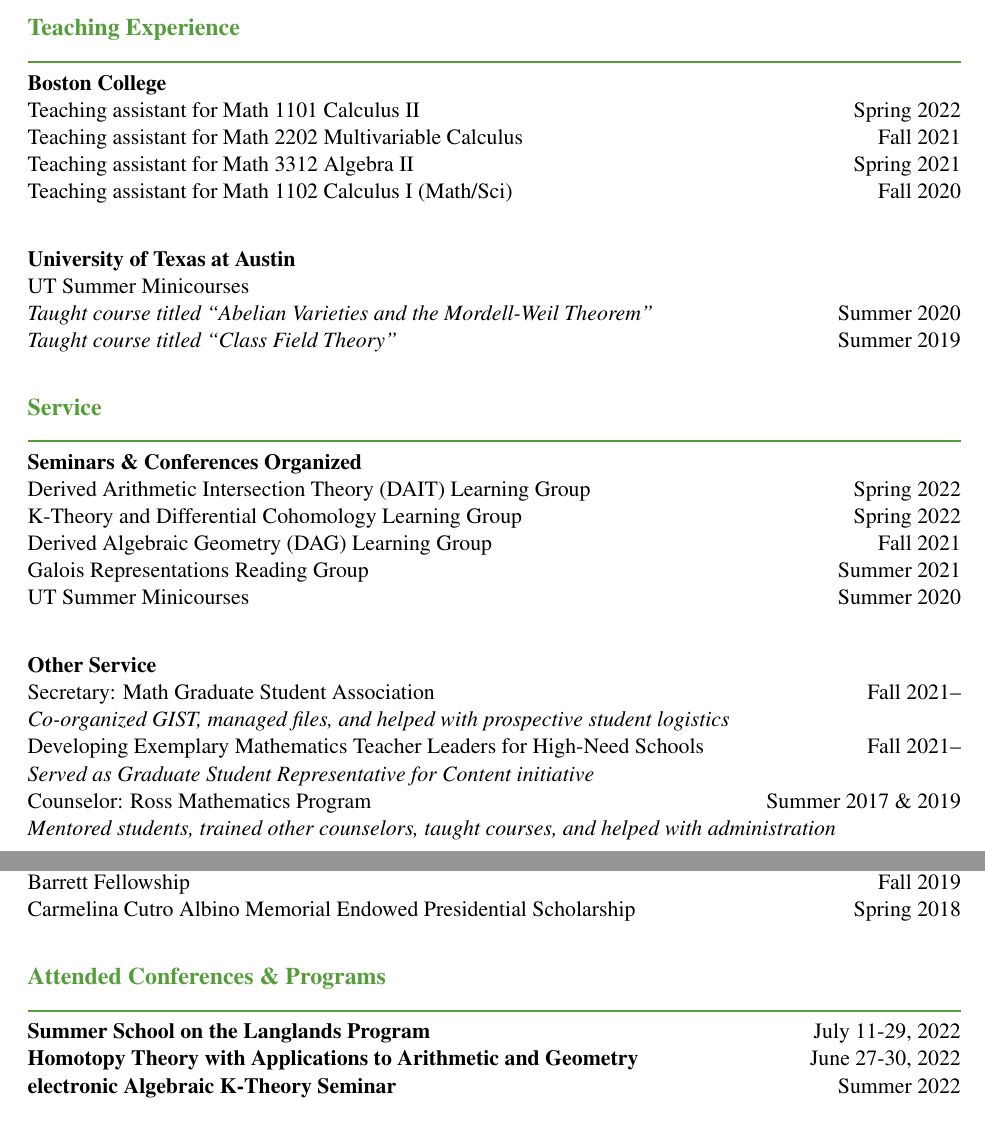
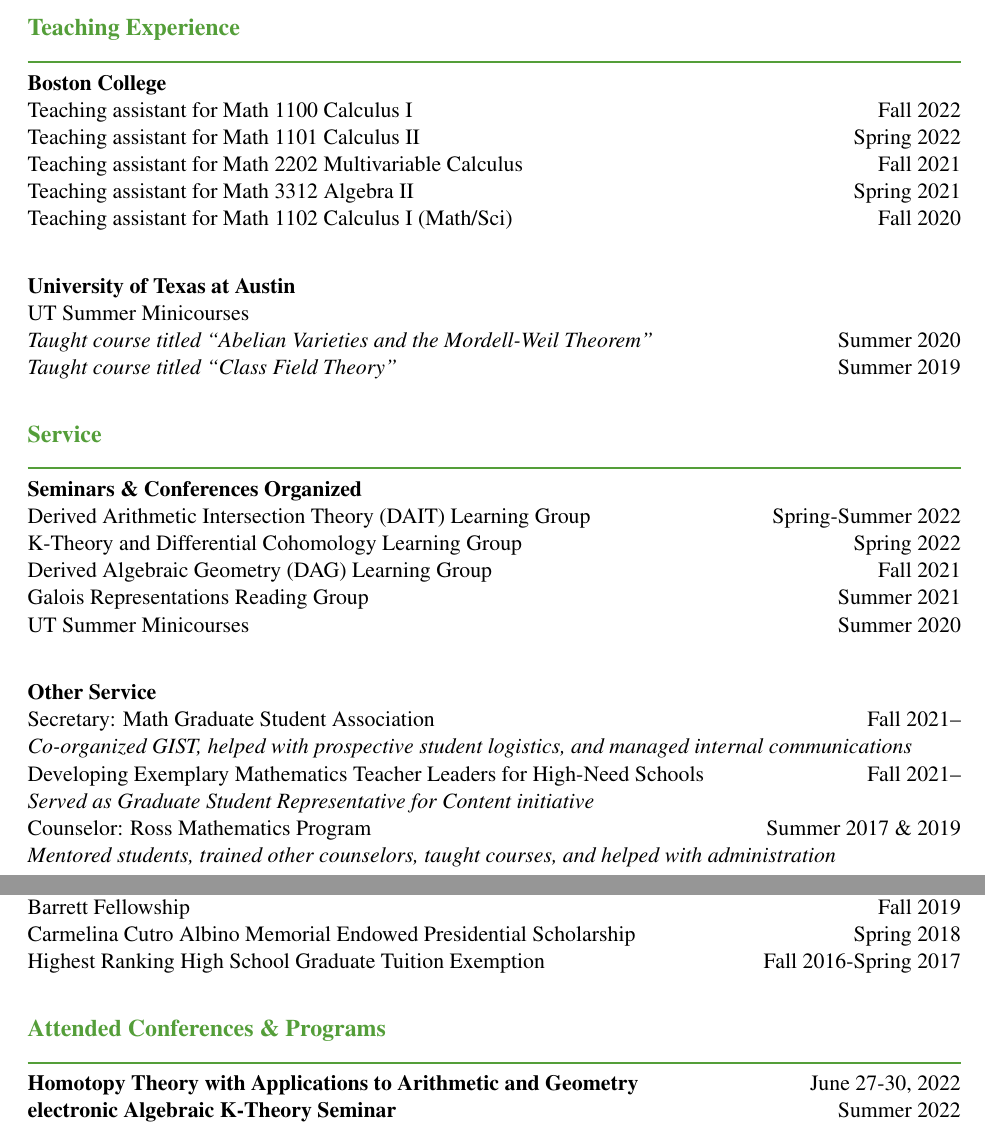
Before and after one commit to zachary137/math-meta, a LaTeX CV (professional/Curriculum Vitae.tex): two parts of pages 1 and 2 of 2, joined at a grey line, cut so that both start at the same text. Compiled offline with pdfLaTeX.

Commit message:
Add files via upload

```diff
--- a/professional/Curriculum Vitae.tex
+++ b/professional/Curriculum Vitae.tex
@@ -52,6 +52,7 @@
 % ---
 \begin{mysection}Teaching Experience\end{mysection}
 \textbf{Boston College} \\
+Teaching assistant for Math 1100 Calculus I \hfill Fall 2022 \\
 Teaching assistant for Math 1101 Calculus II \hfill Spring 2022 \\
 Teaching assistant for Math 2202 Multivariable Calculus \hfill Fall 2021 \\
 Teaching assistant for Math 3312 Algebra II \hfill Spring 2021 \\
@@ -66,7 +67,7 @@
 % ---
 \begin{mysection}Service \end{mysection}
 \textbf{Seminars \& Conferences Organized} \\
-Derived Arithmetic Intersection Theory (DAIT) Learning Group \hfill Spring 2022 \\
+Derived Arithmetic Intersection Theory (DAIT) Learning Group \hfill Spring-Summer 2022 \\
 K-Theory and Differential Cohomology Learning Group \hfill Spring 2022 \\
 Derived Algebraic Geometry (DAG) Learning Group \hfill Fall 2021 \\
 Galois Representations Reading Group \hfill Summer 2021 \\
@@ -74,7 +75,7 @@
 
 \textbf{Other Service} \\
 Secretary: Math Graduate Student Association \hfill Fall 2021-- \\
-\textit{Co-organized GIST, managed files, and helped with prospective student logistics} \\
+\textit{Co-organized GIST, helped with prospective student logistics, and managed internal communications} \\
 Developing Exemplary Mathematics Teacher Leaders for High-Need Schools \hfill Fall 2021--\\
 \textit{Served as Graduate Student Representative for Content initiative} \\
 Counselor: Ross Mathematics Program \hfill Summer 2017 \& 2019 \\
@@ -91,11 +92,11 @@
 CNS Service \& Leadership Distinction \hfill Spring 2020 \\
 Barrett Fellowship \hfill Fall 2019 \\
 Carmelina Cutro Albino Memorial Endowed Presidential Scholarship \hfill Spring 2018 \\
+Highest Ranking High School Graduate Tuition Exemption \hfill Fall 2016-Spring 2017 \\
 % ---
 
 % ---
 \begin{mysection}Attended Conferences \& Programs\end{mysection}
-\textbf{Summer School on the Langlands Program} \hfill July 11-29, 2022 \\
 \textbf{Homotopy Theory with Applications to Arithmetic and Geometry} \hfill June 27-30, 2022 \\
 \textbf{electronic Algebraic K-Theory Seminar} \hfill Summer 2022 \\
 \textbf{Oberseminar: Derived algebraic cobordism} \hfill Winter 2021/22 \\
```
Also changed, not shown: professional/Curriculum Vitae.pdf.
